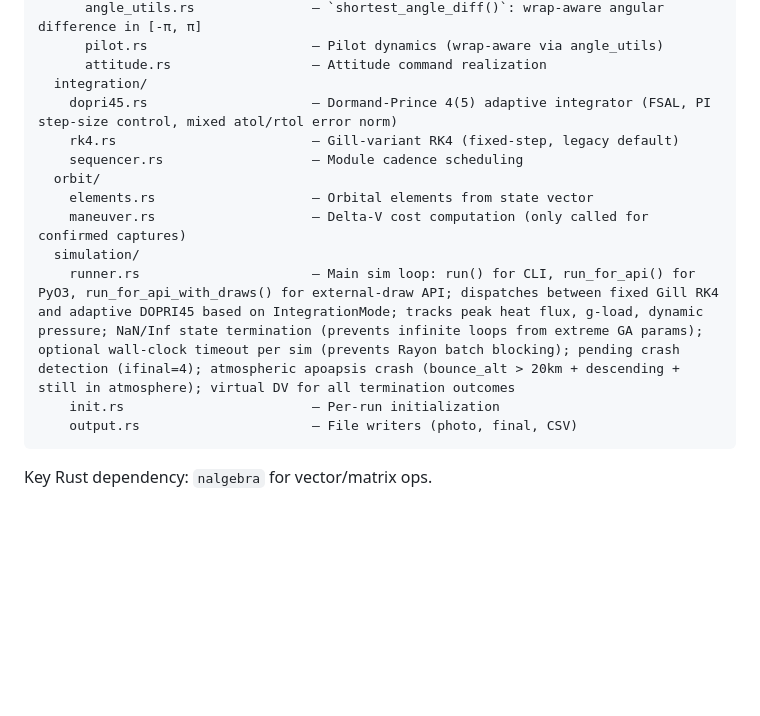
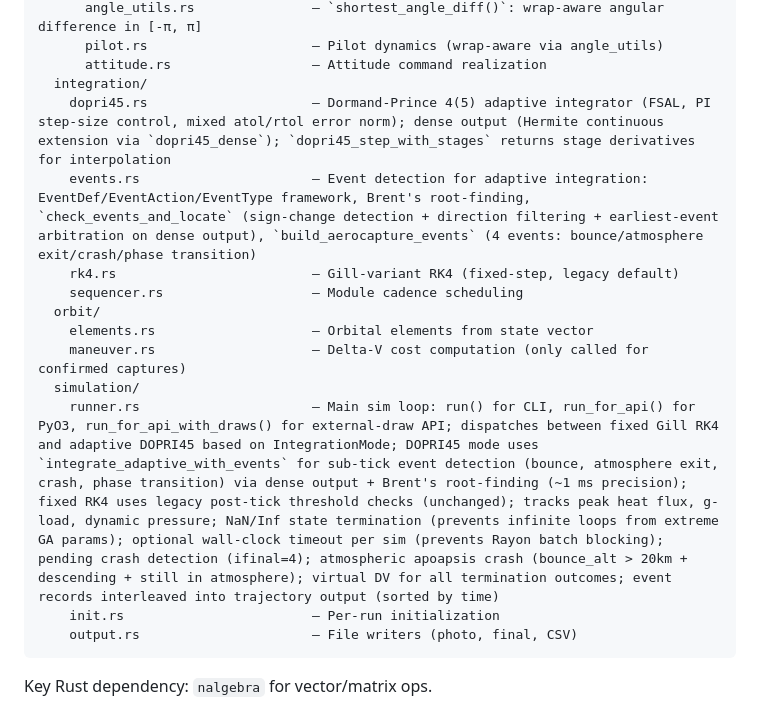
Before and after one commit to GovitPowerz/Aerocapture, a Markdown page: CLAUDE.md, the part around one of its changes. Drawn GitHub-style; blank space fills up the shorter version.

````diff
--- a/CLAUDE.md
+++ b/CLAUDE.md
@@ -87,14 +87,15 @@ src/rust/src/
       pilot.rs                     — Pilot dynamics (wrap-aware via angle_utils)
       attitude.rs                  — Attitude command realization
   integration/
-    dopri45.rs                     — Dormand-Prince 4(5) adaptive integrator (FSAL, PI step-size control, mixed atol/rtol error norm)
+    dopri45.rs                     — Dormand-Prince 4(5) adaptive integrator (FSAL, PI step-size control, mixed atol/rtol error norm); dense output (Hermite continuous extension via `dopri45_dense`); `dopri45_step_with_stages` returns stage derivatives for interpolation
+    events.rs                      — Event detection for adaptive integration: EventDef/EventAction/EventType framework, Brent's root-finding, `check_events_and_locate` (sign-change detection + direction filtering + earliest-event arbitration on dense output), `build_aerocapture_events` (4 events: bounce/atmosphere exit/crash/phase transition)
     rk4.rs                         — Gill-variant RK4 (fixed-step, legacy default)
     sequencer.rs                   — Module cadence scheduling
   orbit/
     elements.rs                    — Orbital elements from state vector
     maneuver.rs                    — Delta-V cost computation (only called for confirmed captures)
   simulation/
-    runner.rs                      — Main sim loop: run() for CLI, run_for_api() for PyO3, run_for_api_with_draws() for external-draw API; dispatches between fixed Gill RK4 and adaptive DOPRI45 based on IntegrationMode; tracks peak heat flux, g-load, dynamic pressure; NaN/Inf state termination (prevents infinite loops from extreme GA params); optional wall-clock timeout per sim (prevents Rayon batch blocking); pending crash detection (ifinal=4); atmospheric apoapsis crash (bounce_alt > 20km + descending + still in atmosphere); virtual DV for all termination outcomes
+    runner.rs                      — Main sim loop: run() for CLI, run_for_api() for PyO3, run_for_api_with_draws() for external-draw API; dispatches between fixed Gill RK4 and adaptive DOPRI45 based on IntegrationMode; DOPRI45 mode uses `integrate_adaptive_with_events` for sub-tick event detection (bounce, atmosphere exit, crash, phase transition) via dense output + Brent's root-finding (~1 ms precision); fixed RK4 uses legacy post-tick threshold checks (unchanged); tracks peak heat flux, g-load, dynamic pressure; NaN/Inf state termination (prevents infinite loops from extreme GA params); optional wall-clock timeout per sim (prevents Rayon batch blocking); pending crash detection (ifinal=4); atmospheric apoapsis crash (bounce_alt > 20km + descending + still in atmosphere); virtual DV for all termination outcomes; event records interleaved into trajectory output (sorted by time)
     init.rs                        — Per-run initialization
     output.rs                      — File writers (photo, final, CSV)
 ```
````
Also changed, not shown: other parts of CLAUDE.md (+1 -1 lines), IMPROVEMENTS.md (+3 -4 lines).
